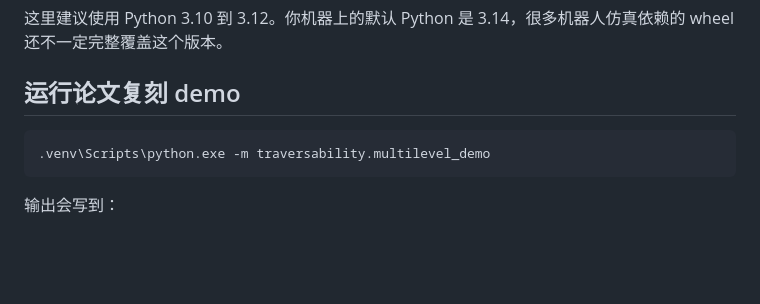
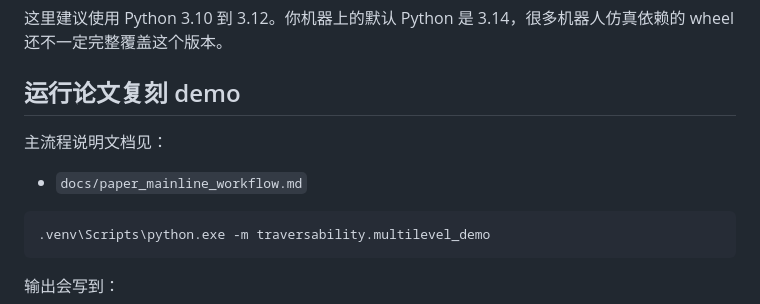
Before and after one commit to hymnly133/Traversability, a Markdown page: README.md, the part around the change. GitHub-like rendering; blank space fills up the shorter version.

Commit message:
Document paper mainline workflow

````diff
--- a/README.md
+++ b/README.md
@@ -57,6 +57,10 @@ uv pip install -e .
 这里建议使用 Python 3.10 到 3.12。你机器上的默认 Python 是 3.14，很多机器人仿真依赖的 wheel 还不一定完整覆盖这个版本。
 
 ## 运行论文复刻 demo
+
+主流程说明文档见：
+
+- `docs/paper_mainline_workflow.md`
 
 ```powershell
 .venv\Scripts\python.exe -m traversability.multilevel_demo
````
Also changed, not shown: docs/paper_mainline_workflow.md (added, +456 -0 lines).
